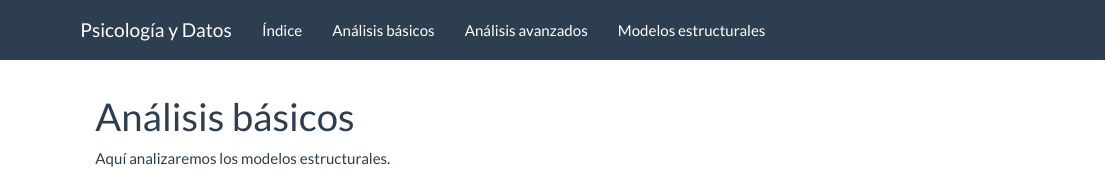
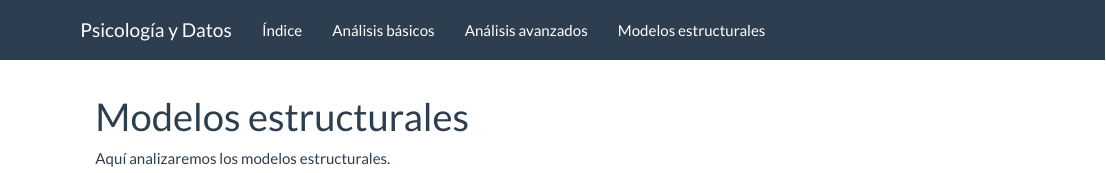
Before and after one commit to GTorVar/psicologiaydatos.github.io, an R Markdown document (estructurales.Rmd): the page in a window 1100 px wide, from its top. Rendered offline with R 4.5, knitr and Pandoc, with nearby package versions.

Commit message:
Corregido error en título de Modelos estructurales

```diff
--- a/estructurales.Rmd
+++ b/estructurales.Rmd
@@ -1,5 +1,5 @@
 ---
-title: "Análisis básicos"
+title: "Modelos estructurales"
 output:
   html_document:
     toc: true
```
